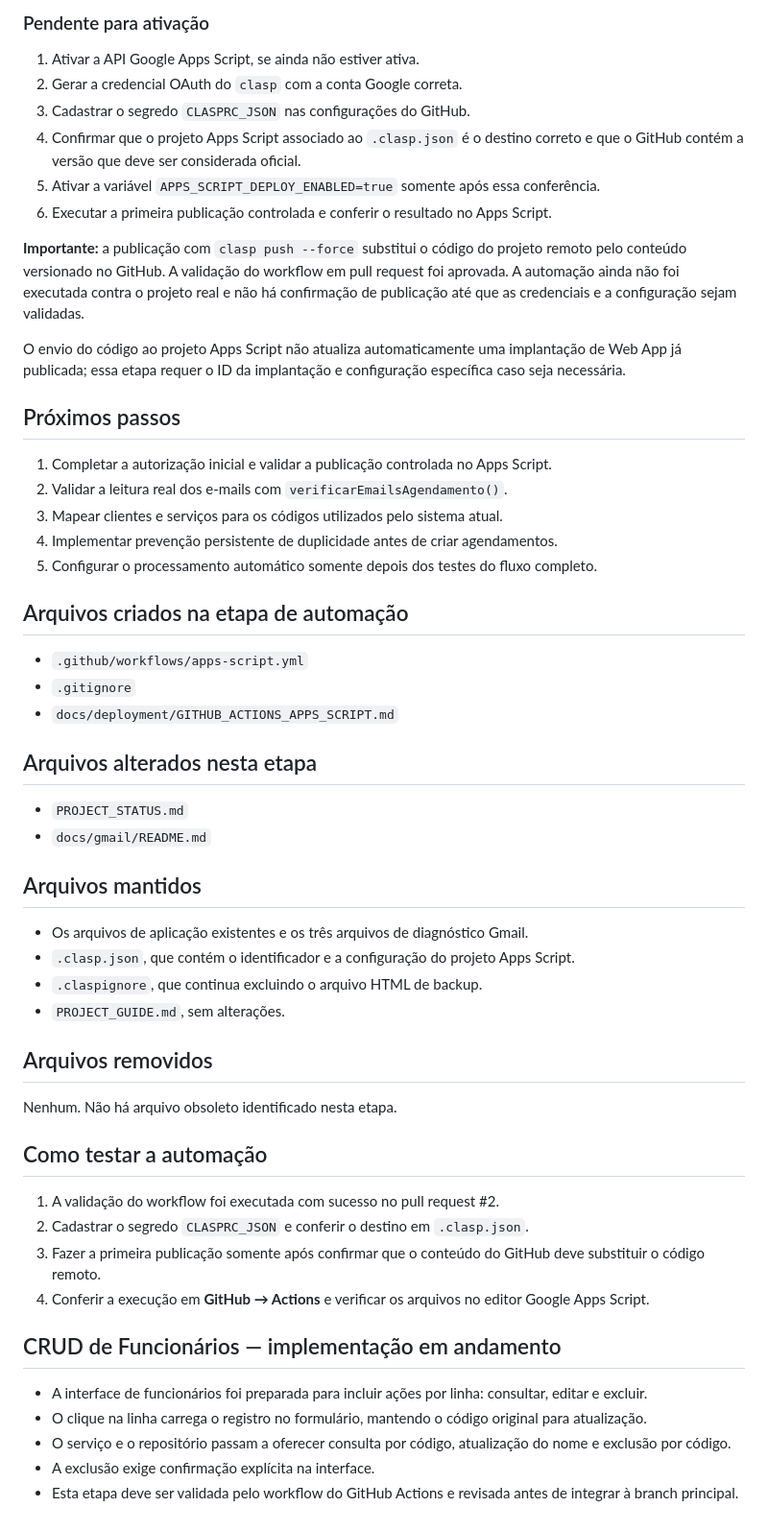
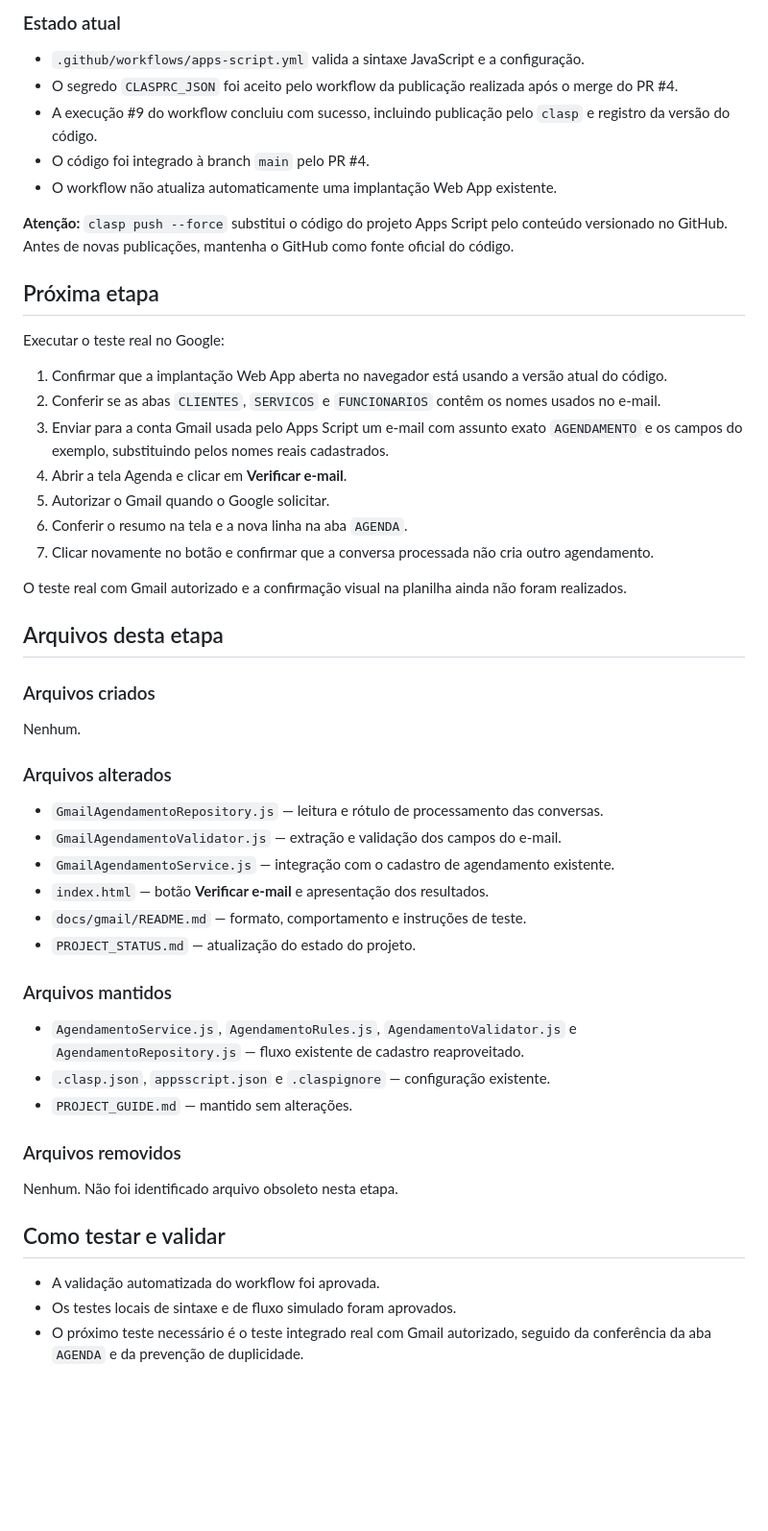
Before and after one commit to professorclaudioamado/agendadeservico, a Markdown page: PROJECT_STATUS.md, the part around one of its changes. Shown at 96% size. Rendered like a GitHub page; blank space fills up the shorter version.

Commit message:
Atualiza status após publicação da integração manual com Gmail

```diff
--- a/PROJECT_STATUS.md
+++ b/PROJECT_STATUS.md
@@ -65,59 +69,55 @@ Os nomes precisam corresponder exatamente aos cadastros. A data deve usar `DD/MM
 
-### Pendente para ativação
+### Estado atual
 
-1. Ativar a API Google Apps Script, se ainda não estiver ativa.
-2. Gerar a credencial OAuth do `clasp` com a conta Google correta.
-3. Cadastrar o segredo `CLASPRC_JSON` nas configurações do GitHub.
-4. Confirmar que o projeto Apps Script associado ao `.clasp.json` é o destino correto e que o GitHub contém a versão que deve ser considerada oficial.
-5. Ativar a variável `APPS_SCRIPT_DEPLOY_ENABLED=true` somente após essa conferência.
-6. Executar a primeira publicação controlada e conferir o resultado no Apps Script.
+- `.github/workflows/apps-script.yml` valida a sintaxe JavaScript e a configuração.
+- O segredo `CLASPRC_JSON` foi aceito pelo workflow da publicação realizada após o merge do PR #4.
+- A execução #9 do workflow concluiu com sucesso, incluindo publicação pelo `clasp` e registro da versão do código.
+- O código foi integrado à branch `main` pelo PR #4.
+- O workflow não atualiza automaticamente uma implantação Web App existente.
 
-**Importante:** a publicação com `clasp push --force` substitui o código do projeto remoto pelo conteúdo versionado no GitHub. A validação do workflow em pull request foi aprovada. A automação ainda não foi executada contra o projeto real e não há confirmação de publicação até que as credenciais e a configuração sejam validadas.
+**Atenção:** `clasp push --force` substitui o código do projeto Apps Script pelo conteúdo versionado no GitHub. Antes de novas publicações, mantenha o GitHub como fonte oficial do código.
 
-O envio do código ao projeto Apps Script não atualiza automaticamente uma implantação de Web App já publicada; essa etapa requer o ID da implantação e configuração específica caso seja necessária.
+## Próxima etapa
 
-## Próximos passos
+Executar o teste real no Google:
 
-1. Completar a autorização inicial e validar a publicação controlada no Apps Script.
-2. Validar a leitura real dos e-mails com `verificarEmailsAgendamento()`.
-3. Mapear clientes e serviços para os códigos utilizados pelo sistema atual.
-4. Implementar prevenção persistente de duplicidade antes de criar agendamentos.
-5. Configurar o processamento automático somente depois dos testes do fluxo completo.
+1. Confirmar que a implantação Web App aberta no navegador está usando a versão atual do código.
+2. Conferir se as abas `CLIENTES`, `SERVICOS` e `FUNCIONARIOS` contêm os nomes usados no e-mail.
+3. Enviar para a conta Gmail usada pelo Apps Script um e-mail com assunto exato `AGENDAMENTO` e os campos do exemplo, substituindo pelos nomes reais cadastrados.
+4. Abrir a tela Agenda e clicar em **Verificar e-mail**.
+5. Autorizar o Gmail quando o Google solicitar.
+6. Conferir o resumo na tela e a nova linha na aba `AGENDA`.
+7. Clicar novamente no botão e confirmar que a conversa processada não cria outro agendamento.
 
-## Arquivos criados na etapa de automação
+O teste real com Gmail autorizado e a confirmação visual na planilha ainda não foram realizados.
 
-- `.github/workflows/apps-script.yml`
-- `.gitignore`
-- `docs/deployment/GITHUB_ACTIONS_APPS_SCRIPT.md`
+## Arquivos desta etapa
 
-## Arquivos alterados nesta etapa
+### Arquivos criados
 
-- `PROJECT_STATUS.md`
-- `docs/gmail/README.md`
+Nenhum.
 
-## Arquivos mantidos
+### Arquivos alterados
 
-- Os arquivos de aplicação existentes e os três arquivos de diagnóstico Gmail.
-- `.clasp.json`, que contém o identificador e a configuração do projeto Apps Script.
-- `.claspignore`, que continua excluindo o arquivo HTML de backup.
-- `PROJECT_GUIDE.md`, sem alterações.
+- `GmailAgendamentoRepository.js` — leitura e rótulo de processamento das conversas.
+- `GmailAgendamentoValidator.js` — extração e validação dos campos do e-mail.
+- `GmailAgendamentoService.js` — integração com o cadastro de agendamento existente.
+- `index.html` — botão **Verificar e-mail** e apresentação dos resultados.
+- `docs/gmail/README.md` — formato, comportamento e instruções de teste.
+- `PROJECT_STATUS.md` — atualização do estado do projeto.
 
-## Arquivos removidos
+### Arquivos mantidos
 
-Nenhum. Não há arquivo obsoleto identificado nesta etapa.
+- `AgendamentoService.js`, `AgendamentoRules.js`, `AgendamentoValidator.js` e `AgendamentoRepository.js` — fluxo existente de cadastro reaproveitado.
+- `.clasp.json`, `appsscript.json` e `.claspignore` — configuração existente.
+- `PROJECT_GUIDE.md` — mantido sem alterações.
 
-## Como testar a automação
+### Arquivos removidos
 
-1. A validação do workflow foi executada com sucesso no pull request #2.
-2. Cadastrar o segredo `CLASPRC_JSON` e conferir o destino em `.clasp.json`.
-3. Fazer a primeira publicação somente após confirmar que o conteúdo do GitHub deve substituir o código remoto.
-4. Conferir a execução em **GitHub → Actions** e verificar os arquivos no editor Google Apps Script.
+Nenhum. Não foi identificado arquivo obsoleto nesta etapa.
 
+## Como testar e validar
 
-## CRUD de Funcionários — implementação em andamento
-
-- A interface de funcionários foi preparada para incluir ações por linha: consultar, editar e excluir.
-- O clique na linha carrega o registro no formulário, mantendo o código original para atualização.
-- O serviço e o repositório passam a oferecer consulta por código, atualização do nome e exclusão por código.
-- A exclusão exige confirmação explícita na interface.
-- Esta etapa deve ser validada pelo workflow do GitHub Actions e revisada antes de integrar à branch principal.
+- A validação automatizada do workflow foi aprovada.
+- Os testes locais de sintaxe e de fluxo simulado foram aprovados.
+- O próximo teste necessário é o teste integrado real com Gmail autorizado, seguido da conferência da aba `AGENDA` e da prevenção de duplicidade.
```
Also changed, not shown: other parts of PROJECT_STATUS.md (+30 -26 lines).
